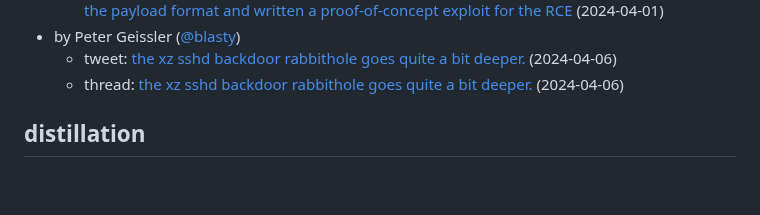
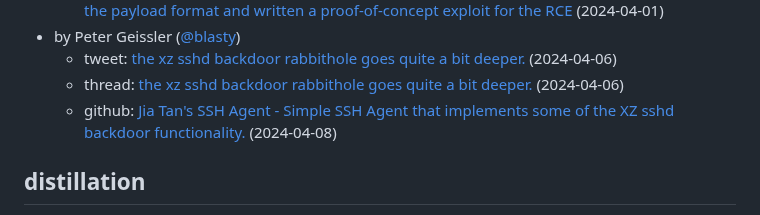
Before and after one commit to przemoc/xz-backdoor-links, a Markdown page: index.mm.md, the part around the change. GitHub-like rendering; blank space fills up the shorter version.

Commit message:
Add new repo from blasty.

```diff
--- a/index.mm.md
+++ b/index.mm.md
@@ -131,6 +131,7 @@ markmap:
 - by Peter Geissler ([@blasty](https://infosec.exchange/@blasty))
   - tweet: [the xz sshd backdoor rabbithole goes quite a bit deeper.](https://twitter.com/bl4sty/status/1776691497506623562) (2024-04-06)
   - thread: [the xz sshd backdoor rabbithole goes quite a bit deeper.](https://threadreaderapp.com/thread/1776691497506623562.html) (2024-04-06)
+  - github: [Jia Tan's SSH Agent - Simple SSH Agent that implements some of the XZ sshd backdoor functionality.](https://github.com/blasty/JiaTansSSHAgent) (2024-04-08)
 
 ## distillation
 
```
